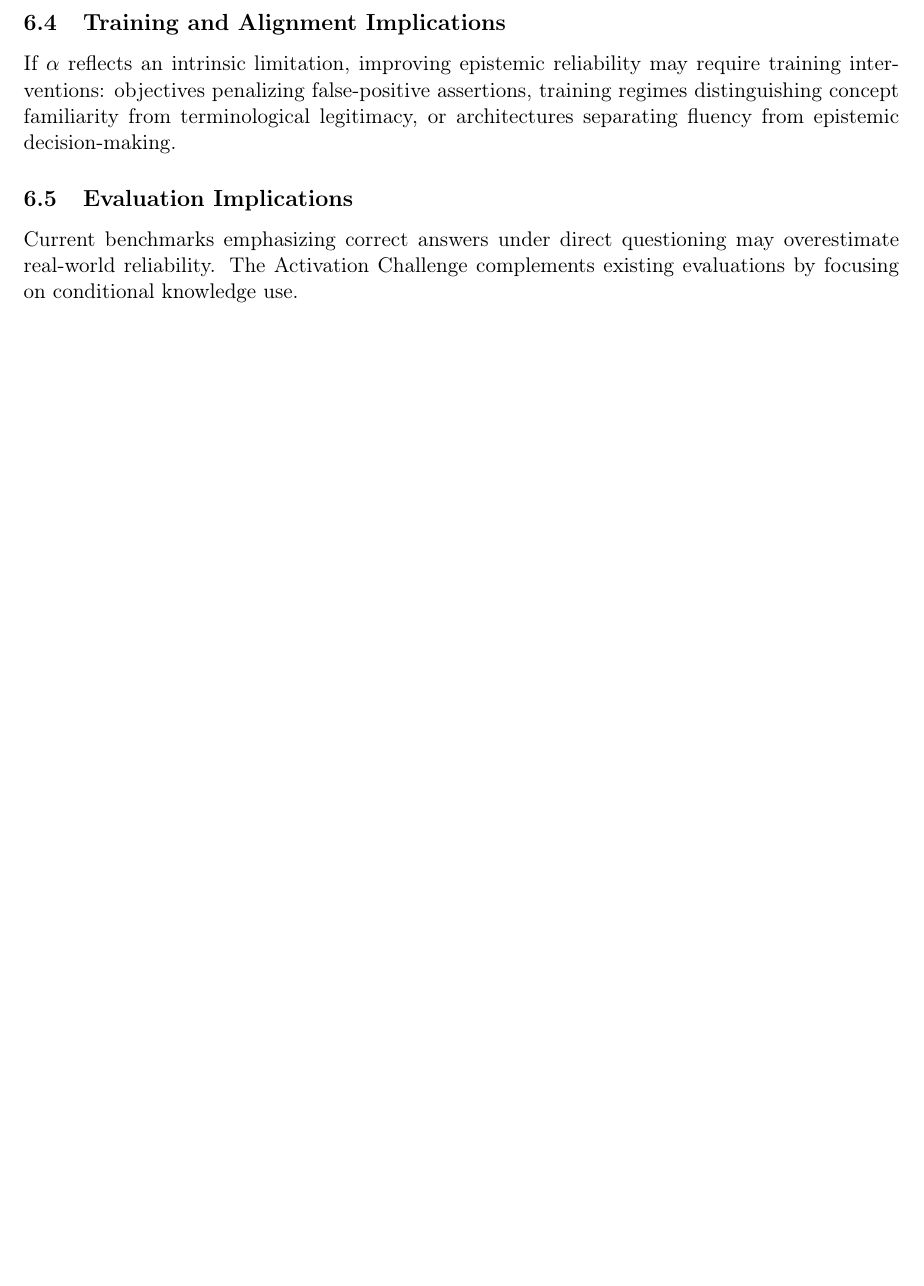
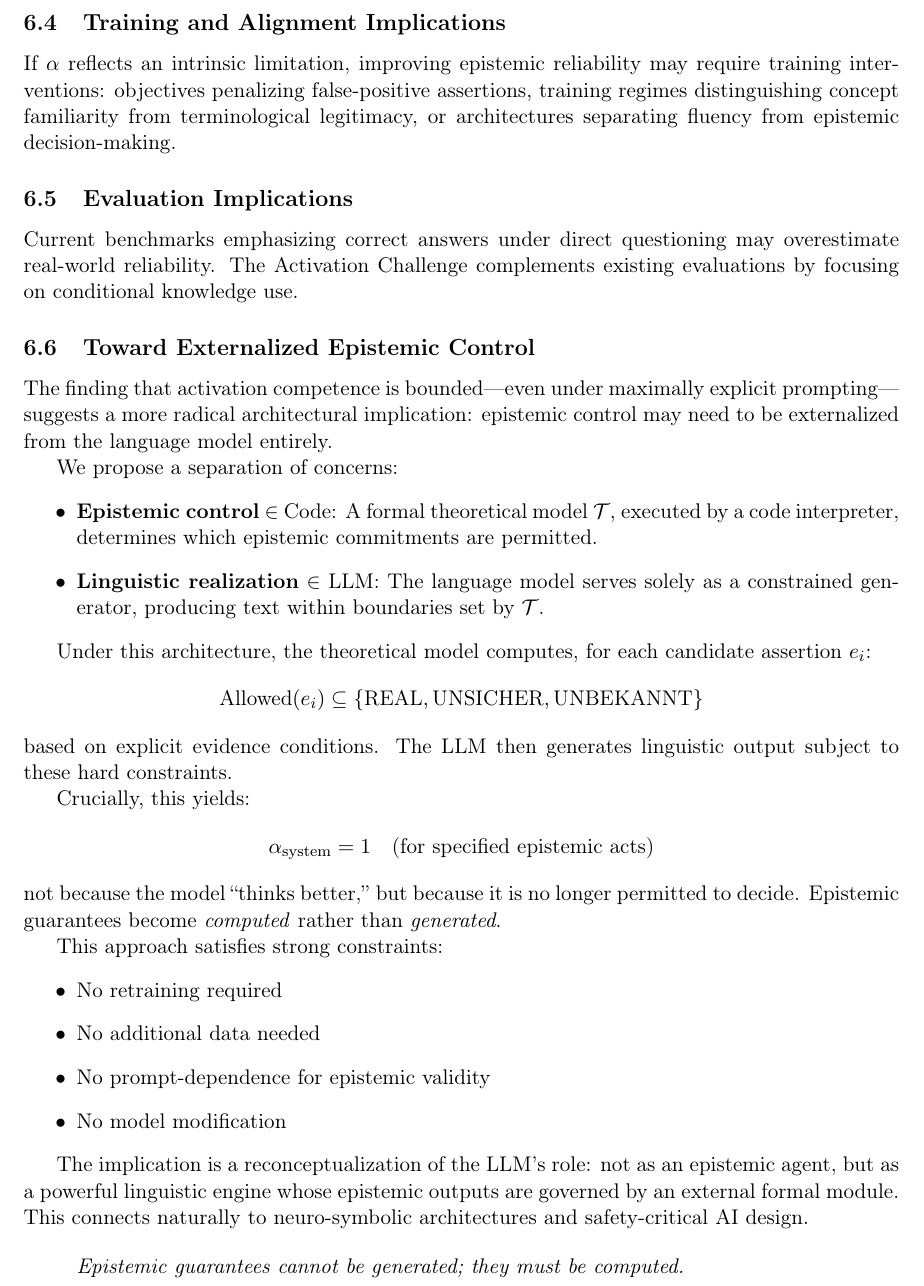
Before and after one commit to gerhardfehr/beatrix_api, a LaTeX paper (latex/papers/ESL_Paper_Main.tex): part of page 8 of 18, cut so that both start at the same text, the shorter picture padded with empty space. Compiled offline with pdfLaTeX.

Commit message:
Add 'Externalized Epistemic Control' section to Discussion
New subsection §7.6 proposing architectural paradigm shift:
- Epistemic control externalized to code interpreter
- LLM used only as constrained linguistic generator
- α_system = 1 by construction (not by model improvement)
- Satisfies: no retraining, no data, no prompt-dependence

Key formulation:
  Allowed(e_i) ⊆ {REAL, UNSICHER, UNBEKANNT}
  computed by formal model T, not generated by LLM

Closing insight:
  "Epistemic guarantees cannot be generated; they must be computed."

Connects to neuro-symbolic architectures and safety-critical AI.

```diff
--- a/latex/papers/ESL_Paper_Main.tex
+++ b/latex/papers/ESL_Paper_Main.tex
@@ -347,6 +347,42 @@ If $\alpha$ reflects an intrinsic limitation, improving epistemic reliability ma
 
 Current benchmarks emphasizing correct answers under direct questioning may overestimate real-world reliability. The Activation Challenge complements existing evaluations by focusing on conditional knowledge use.
 
+\subsection{Toward Externalized Epistemic Control}
+
+The finding that activation competence is bounded---even under maximally explicit prompting---suggests a more radical architectural implication: epistemic control may need to be externalized from the language model entirely.
+
+We propose a separation of concerns:
+\begin{itemize}
+    \item \textbf{Epistemic control} $\in$ Code: A formal theoretical model $\mathcal{T}$, executed by a code interpreter, determines which epistemic commitments are permitted.
+    \item \textbf{Linguistic realization} $\in$ LLM: The language model serves solely as a constrained generator, producing text within boundaries set by $\mathcal{T}$.
+\end{itemize}
+
+Under this architecture, the theoretical model computes, for each candidate assertion $e_i$:
+\[
+\text{Allowed}(e_i) \subseteq \{\text{REAL}, \text{UNSICHER}, \text{UNBEKANNT}\}
+\]
+based on explicit evidence conditions. The LLM then generates linguistic output subject to these hard constraints.
+
+Crucially, this yields:
+\[
+\alpha_{\text{system}} = 1 \quad \text{(for specified epistemic acts)}
+\]
+not because the model ``thinks better,'' but because it is no longer permitted to decide. Epistemic guarantees become \emph{computed} rather than \emph{generated}.
+
+This approach satisfies strong constraints:
+\begin{itemize}
+    \item No retraining required
+    \item No additional data needed
+    \item No prompt-dependence for epistemic validity
+    \item No model modification
+\end{itemize}
+
+The implication is a reconceptualization of the LLM's role: not as an epistemic agent, but as a powerful linguistic engine whose epistemic outputs are governed by an external formal module. This connects naturally to neuro-symbolic architectures and safety-critical AI design.
+
+\begin{quote}
+\textit{Epistemic guarantees cannot be generated; they must be computed.}
+\end{quote}
+
 
 % ============================================================================
 % 8. LIMITATIONS
```
